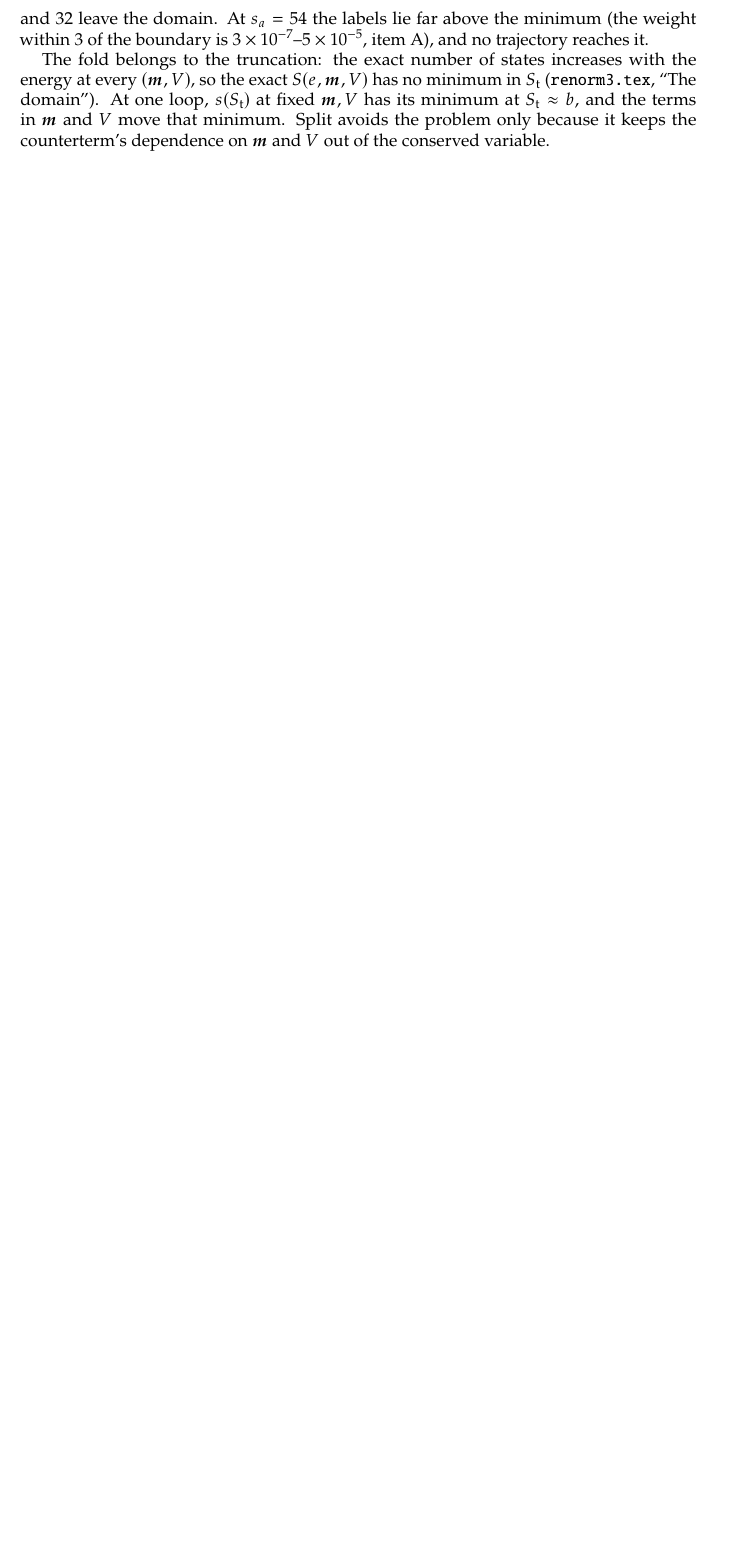
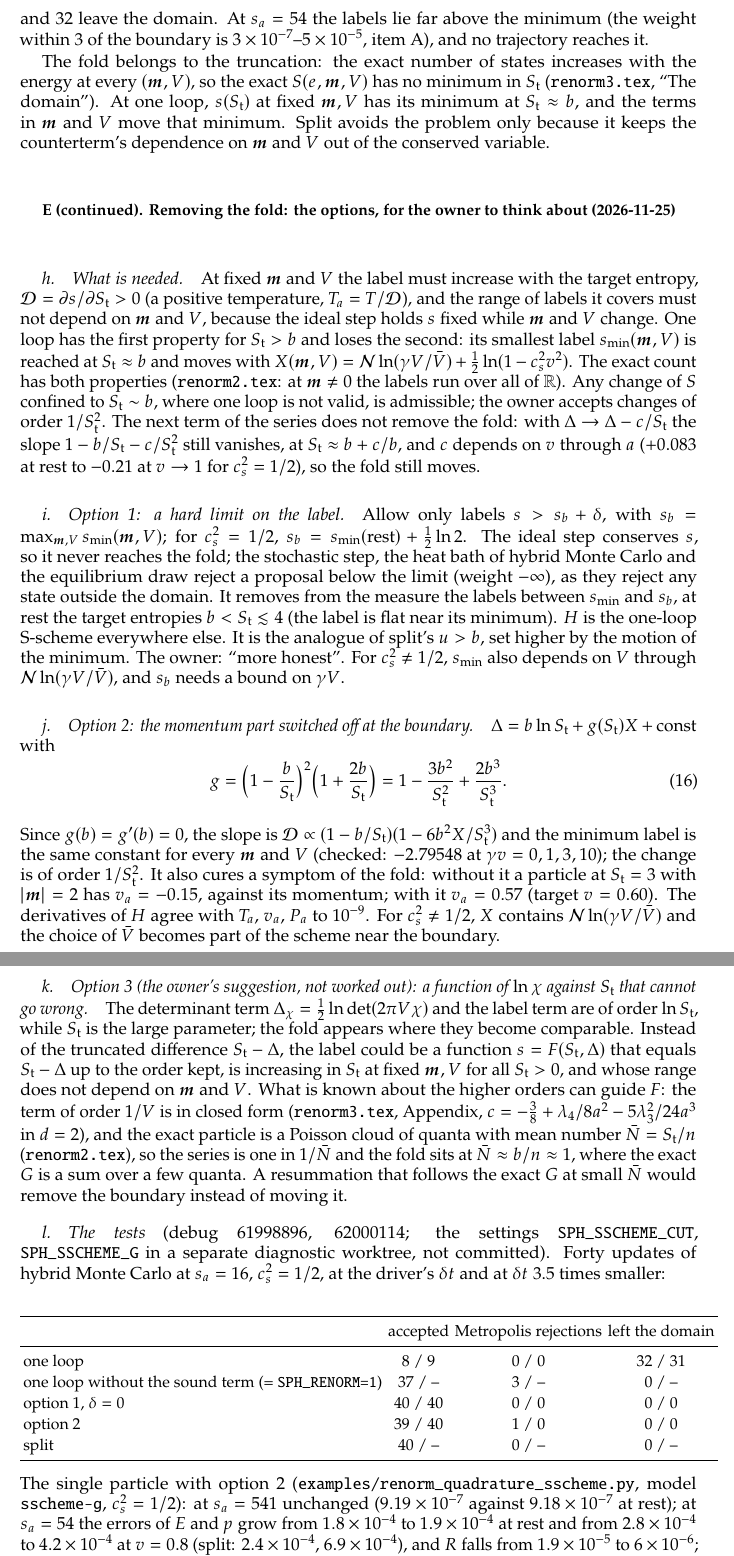
Before and after one commit to derek-teaney/stochastic-sph, a LaTeX paper (docs/sscheme_plan.tex): part of page 18 of 18 before the commit and two parts of pages 18 and 19 of 19 after it, the two joined at a grey line, cut so that both start at the same text, the shorter picture padded with empty space. Compiled offline with pdfLaTeX.

Commit message:
sscheme_plan.tex: removing the fold, the options for the owner (hard limit on the label; the momentum part switched off at the boundary, g(S_t); a function of ln chi against S_t), with the HMC tests at s_a = 16 and the single particle; quadrature: model sscheme-g
Co-Authored-By: Claude Opus 5.5 <noreply@anthropic.com>

```diff
--- a/docs/sscheme_plan.tex
+++ b/docs/sscheme_plan.tex
@@ -655,4 +655,61 @@ minimum in $S_{\rm t}$ (\nolinkurl{renorm3.tex}, ``The domain'').  At one loop,
 $S_{\rm t}\approx b$, and the terms in $\bm m$ and $V$ move that minimum.  Split avoids the problem only because it keeps the counterterm's dependence
 on $\bm m$ and $V$ out of the conserved variable.
 
+\subsection*{E (continued). Removing the fold: the options, for the owner to think about (2026-11-25)}
+
+\paragraph{What is needed.}  At fixed $\bm m$ and $V$ the label must increase with the target entropy, $\mathcal D=\partial s/\partial S_{\rm t}>0$ (a positive
+temperature, $T_a=T/\mathcal D$), and the range of labels it covers must not depend on $\bm m$ and $V$, because the ideal step holds $s$ fixed while
+$\bm m$ and $V$ change.  One loop has the first property for $S_{\rm t}>b$ and loses the second: its smallest label $s_{\min}(\bm m,V)$ is reached at
+$S_{\rm t}\approx b$ and moves with $X(\bm m,V)=\mathcal N\ln(\gamma V/\bar V)+\tfrac12\ln(1-c_s^2v^2)$.  The exact count has both properties
+(\nolinkurl{renorm2.tex}: at $\bm m\ne0$ the labels run over all of $\mathbb R$).  Any change of $S$ confined to $S_{\rm t}\sim b$, where one loop is not
+valid, is admissible; the owner accepts changes of order $1/S_{\rm t}^2$.  The next term of the series does not remove the fold: with
+$\Delta\to\Delta-c/S_{\rm t}$ the slope $1-b/S_{\rm t}-c/S_{\rm t}^2$ still vanishes, at $S_{\rm t}\approx b+c/b$, and $c$ depends on $v$ through $a$
+($+0.083$ at rest to $-0.21$ at $v\to1$ for $c_s^2=1/2$), so the fold still moves.
+
+\paragraph{Option 1: a hard limit on the label.}  Allow only labels $s>s_b+\delta$, with $s_b=\max_{\bm m,V}s_{\min}(\bm m,V)$; for $c_s^2=1/2$,
+$s_b=s_{\min}(\text{rest})+\tfrac12\ln2$.  The ideal step conserves $s$, so it never reaches the fold; the stochastic step, the heat bath of hybrid
+Monte Carlo and the equilibrium draw reject a proposal below the limit (weight $-\infty$), as they reject any state outside the domain.  It removes
+from the measure the labels between $s_{\min}$ and $s_b$, at rest the target entropies $b<S_{\rm t}\lesssim4$ (the label is flat near its minimum).
+$H$ is the one-loop S-scheme everywhere else.  It is the analogue of split's $u>b$, set higher by the motion of the minimum.  The owner: ``more
+honest''.  For $c_s^2\ne1/2$, $s_{\min}$ also depends on $V$ through $\mathcal N\ln(\gamma V/\bar V)$, and $s_b$ needs a bound on $\gamma V$.
+
+\paragraph{Option 2: the momentum part switched off at the boundary.}  $\Delta=b\ln S_{\rm t}+g(S_{\rm t})X+\text{const}$ with
+\st
+g=\Big(1-\frac b{S_{\rm t}}\Big)^2\Big(1+\frac{2b}{S_{\rm t}}\Big)=1-\frac{3b^2}{S_{\rm t}^2}+\frac{2b^3}{S_{\rm t}^3} .
+\stp
+Since $g(b)=g'(b)=0$, the slope is $\mathcal D\propto(1-b/S_{\rm t})(1-6b^2X/S_{\rm t}^3)$ and the minimum label is the same constant for every $\bm m$
+and $V$ (checked: $-2.79548$ at $\gamma v=0,1,3,10$); the change is of order $1/S_{\rm t}^2$.  It also cures a symptom of the fold: without it a
+particle at $S_{\rm t}=3$ with $|\bm m|=2$ has $v_a=-0.15$, against its momentum; with it $v_a=0.57$ (target $v=0.60$).  The derivatives of $H$ agree
+with $T_a$, $v_a$, $P_a$ to $10^{-9}$.  For $c_s^2\ne1/2$, $X$ contains $\mathcal N\ln(\gamma V/\bar V)$ and the choice of $\bar V$ becomes part of
+the scheme near the boundary.
+
+\paragraph{Option 3 (the owner's suggestion, not worked out): a function of $\ln\chi$ against $S_{\rm t}$ that cannot go wrong.}  The determinant term
+$\Delta_\chi=\tfrac12\ln\det(2\pi V\chi)$ and the label term are of order $\ln S_{\rm t}$, while $S_{\rm t}$ is the large parameter; the fold appears
+where they become comparable.  Instead of the truncated difference $S_{\rm t}-\Delta$, the label could be a function $s=F(S_{\rm t},\Delta)$ that equals
+$S_{\rm t}-\Delta$ up to the order kept, is increasing in $S_{\rm t}$ at fixed $\bm m,V$ for all $S_{\rm t}>0$, and whose range does not depend on $\bm m$
+and $V$.  What is known about the higher orders can guide $F$: the term of order $1/V$ is in closed form (\nolinkurl{renorm3.tex}, Appendix,
+$c=-\tfrac38+\lambda_4/8a^2-5\lambda_3^2/24a^3$ in $d=2$), and the exact particle is a Poisson cloud of quanta with mean number $\bar N=S_{\rm t}/n$
+(\nolinkurl{renorm2.tex}), so the series is one in $1/\bar N$ and the fold sits at $\bar N\approx b/n\approx1$, where the exact $G$ is a sum over a few
+quanta.  A resummation that follows the exact $G$ at small $\bar N$ would remove the boundary instead of moving it.
+
+\paragraph{The tests} (debug 61998896, 62000114; the settings \texttt{SPH\_SSCHEME\_CUT}, \texttt{SPH\_SSCHEME\_G} in a separate diagnostic worktree,
+not committed).  Forty updates of hybrid Monte Carlo at $s_a=16$, $c_s^2=1/2$, at the driver's $\delta t$ and at $\delta t$ 3.5 times smaller:
+\begin{center}\small
+\begin{tabular}{lccc}
+\toprule
+ & accepted & Metropolis rejections & left the domain \\
+\midrule
+one loop & 8 / 9 & 0 / 0 & 32 / 31 \\
+one loop without the sound term (= \texttt{SPH\_RENORM=1}) & 37 / -- & 3 / -- & 0 / -- \\
+option 1, $\delta=0$ & 40 / 40 & 0 / 0 & 0 / 0 \\
+option 2 & 39 / 40 & 1 / 0 & 0 / 0 \\
+split & 40 / -- & 0 / -- & 0 / -- \\
+\bottomrule
+\end{tabular}
+\end{center}
+The single particle with option 2 (\nolinkurl{examples/renorm_quadrature_sscheme.py}, model \texttt{sscheme-g}, $c_s^2=1/2$): at $s_a=541$ unchanged
+($9.19\times10^{-7}$ against $9.18\times10^{-7}$ at rest); at $s_a=54$ the errors of $E$ and $p$ grow from $1.8\times10^{-4}$ to $1.9\times10^{-4}$ at rest
+and from $2.8\times10^{-4}$ to $4.2\times10^{-4}$ at $v=0.8$ (split: $2.4\times10^{-4}$, $6.9\times10^{-4}$), and $R$ falls from $1.9\times10^{-5}$ to
+$6\times10^{-6}$; at $s_a=16$ about the same as one loop (4 percent).  Option 1 has not yet been put into the quadrature (the excluded weight).
+
 \end{document}
```
Also changed, not shown: 1 other file.
